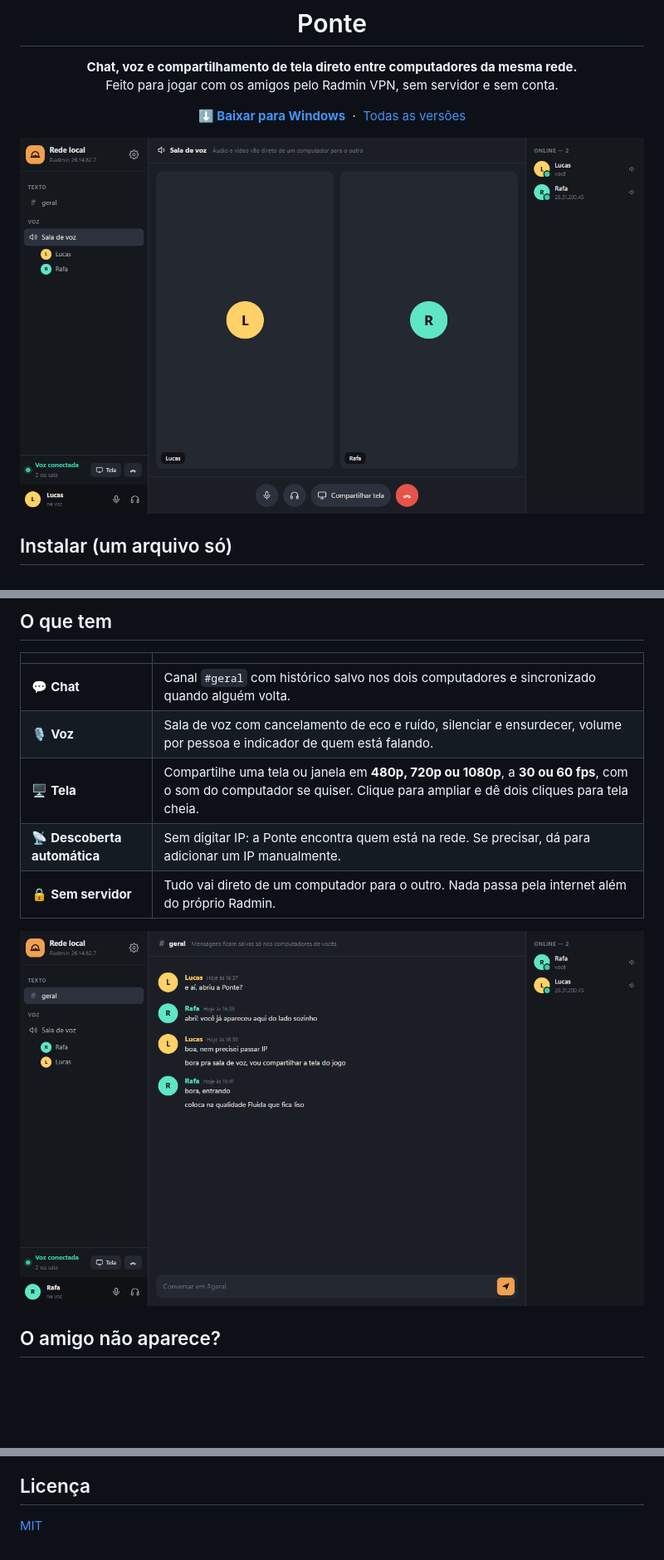
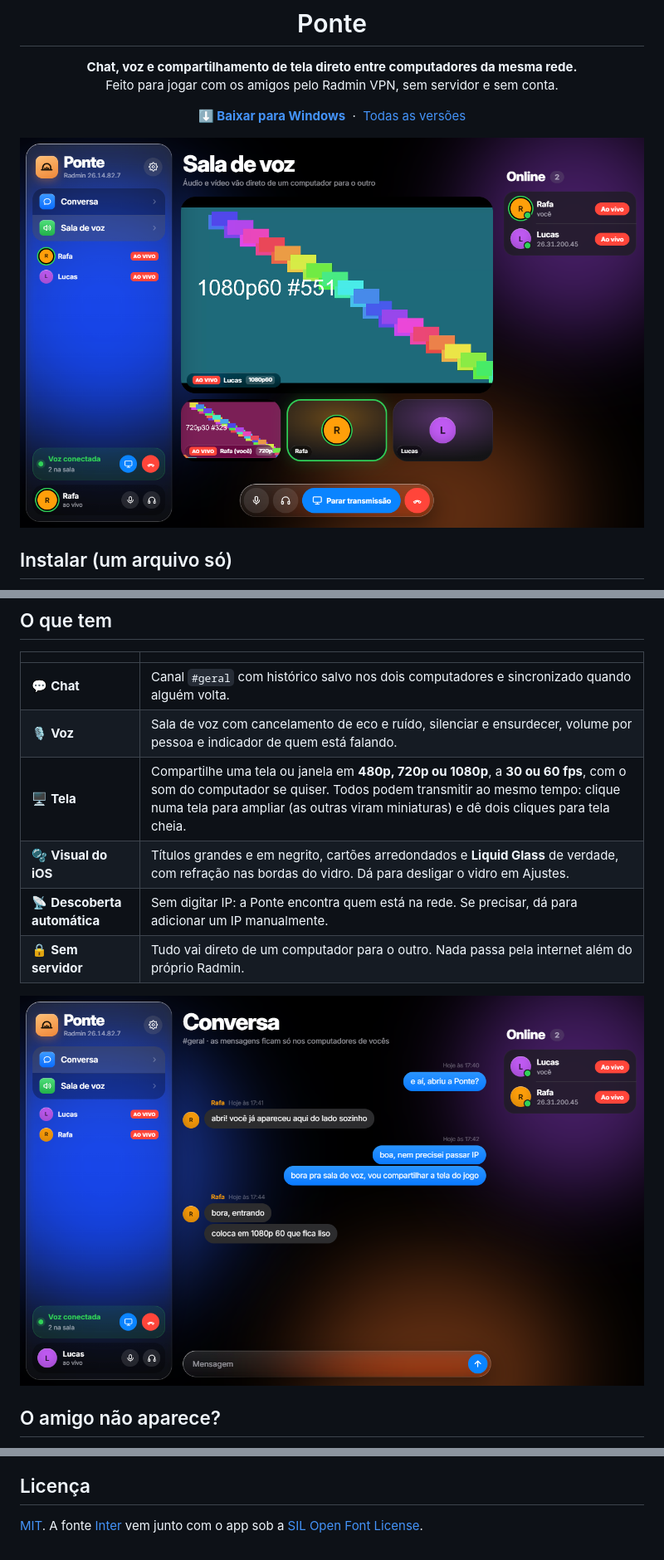
Before and after one commit to vinceprogamations/ponte, a Markdown page: README.md, 3 parts joined by grey strips. Shown at 83% size. GitHub-like rendering; pictures changed too: docs/img/chat.png, docs/img/voz.png; blank space fills up the shorter version.

```diff
--- a/README.md
+++ b/README.md
@@ -33,7 +33,8 @@ Feito para jogar com os amigos pelo Radmin VPN, sem servidor e sem conta.
 |---|---|
 | 💬 **Chat** | Canal `#geral` com histórico salvo nos dois computadores e sincronizado quando alguém volta. |
 | 🎙️ **Voz** | Sala de voz com cancelamento de eco e ruído, silenciar e ensurdecer, volume por pessoa e indicador de quem está falando. |
-| 🖥️ **Tela** | Compartilhe uma tela ou janela em **480p, 720p ou 1080p**, a **30 ou 60 fps**, com o som do computador se quiser. Clique para ampliar e dê dois cliques para tela cheia. |
+| 🖥️ **Tela** | Compartilhe uma tela ou janela em **480p, 720p ou 1080p**, a **30 ou 60 fps**, com o som do computador se quiser. Todos podem transmitir ao mesmo tempo: clique numa tela para ampliar (as outras viram miniaturas) e dê dois cliques para tela cheia. |
+| 🫧 **Visual do iOS** | Títulos grandes e em negrito, cartões arredondados e **Liquid Glass** de verdade, com refração nas bordas do vidro. Dá para desligar o vidro em Ajustes. |
 | 📡 **Descoberta automática** | Sem digitar IP: a Ponte encontra quem está na rede. Se precisar, dá para adicionar um IP manualmente. |
 | 🔒 **Sem servidor** | Tudo vai direto de um computador para o outro. Nada passa pela internet além do próprio Radmin. |
 
@@ -127,4 +128,4 @@ e os bytes de áudio e vídeo recebidos. Um nome com "compartilha" também trans
 
 ## Licença
 
-[MIT](LICENSE)
+[MIT](LICENSE). A fonte [Inter](https://rsms.me/inter/) vem junto com o app sob a [SIL Open Font License](src/renderer/fonts/LICENSE-Inter.txt).
```
Also changed, not shown: other parts of README.md (+1 -1 lines), 10 other files.
